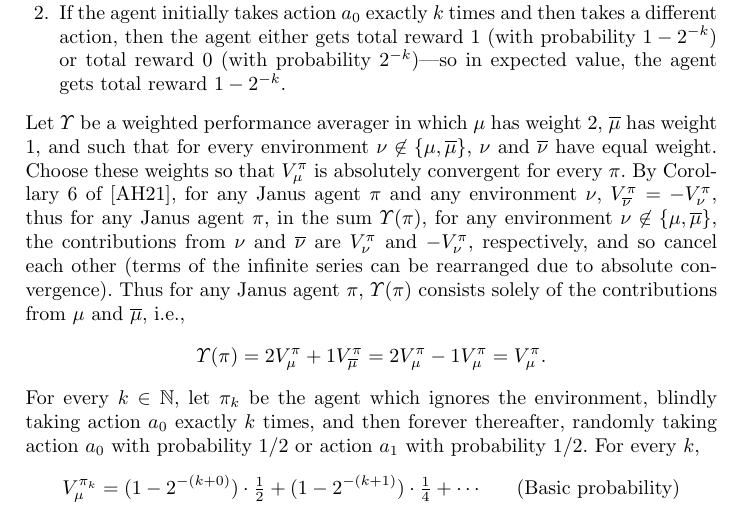
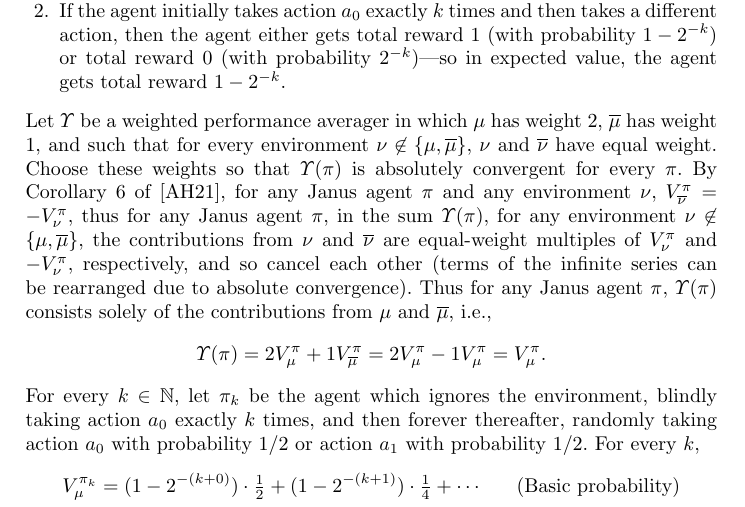
Before and after one commit to semitrivial/AgentMixtures, a LaTeX paper (main.tex): part of page 13 of 14, cut so that both start at the same text. Compiled offline with pdfLaTeX.

Commit message:
Fix some errors in an example

```diff
--- a/main.tex
+++ b/main.tex
@@ -1018,11 +1018,12 @@ clear.
     $\overline\mu$ has weight $1$, and such that for every
     environment $\nu\not\in\{\mu,\overline{\mu}\}$, $\nu$ and $\overline{\nu}$ have
     equal weight.
-    Choose these weights so that $V^\pi_\mu$ is absolutely convergent for every $\pi$.
+    Choose these weights so that $\Upsilon(\pi)$ is absolutely convergent for every $\pi$.
     By Corollary 6 of \cite{alexander2021reward}, for any Janus agent $\pi$ and
     any environment $\nu$, $V^\pi_{\overline\nu}=-V^\pi_{\nu}$, thus for any Janus agent $\pi$,
     in the sum $\Upsilon(\pi)$, for any environment $\nu\not\in\{\mu,\overline{\mu}\}$,
-    the contributions from $\nu$ and $\overline\nu$ are $V^\pi_{\nu}$ and $-V^\pi_{\nu}$,
+    the contributions from $\nu$ and $\overline\nu$ are equal-weight multiples of
+    $V^\pi_{\nu}$ and $-V^\pi_{\nu}$,
     respectively, and so cancel each other
     (terms of the infinite series can be rearranged due to absolute convergence).
     Thus for any Janus agent $\pi$,
```
